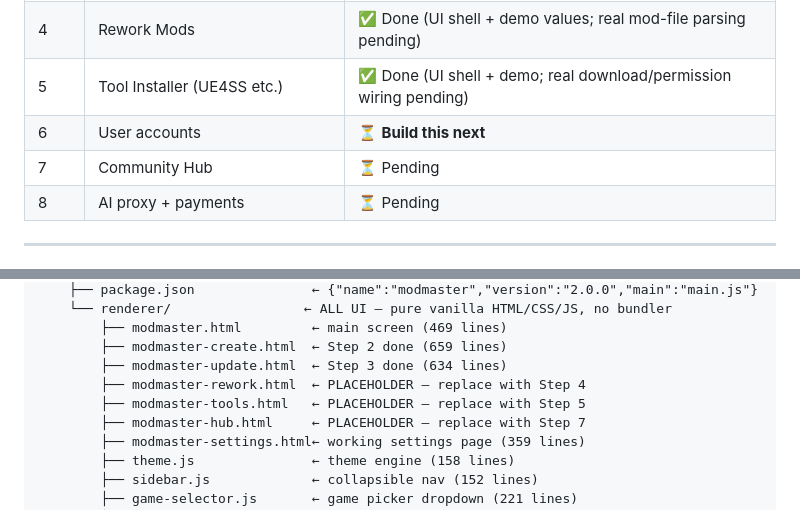
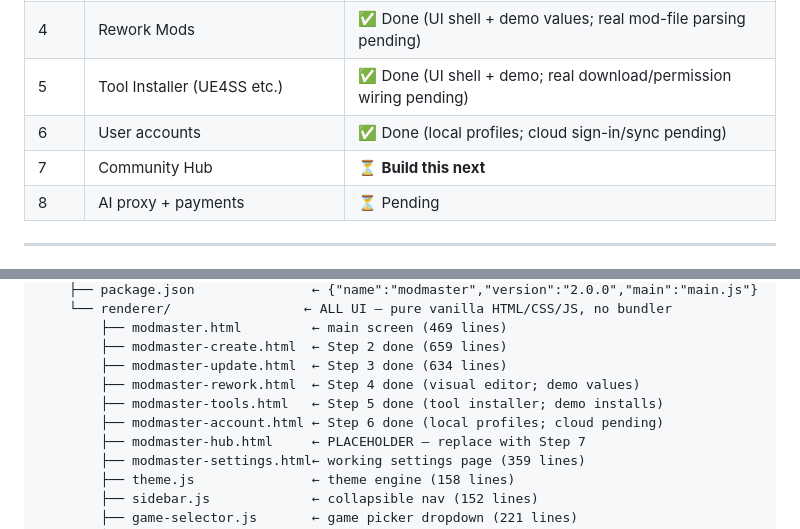
Before and after one commit to MarkusKefer1004/ModMaster-Coded, a Markdown page: CLAUDE.md, 2 parts joined by grey strips. GitHub-like rendering.

Commit message:
docs: mark Step 6 done, Step 7 next; refresh folder tree
Co-Authored-By: Claude Opus 4.8 <noreply@anthropic.com>

```diff
--- a/CLAUDE.md
+++ b/CLAUDE.md
@@ -18,8 +18,8 @@ A Windows desktop app (Electron v28) that lets casual gamers create, fix, rework
 | 3 | Update Mods + Steam Workshop tab | ✅ Done |
 | 4 | Rework Mods | ✅ Done (UI shell + demo values; real mod-file parsing pending) |
 | 5 | Tool Installer (UE4SS etc.) | ✅ Done (UI shell + demo; real download/permission wiring pending) |
-| 6 | User accounts | ⏳ **Build this next** |
-| 7 | Community Hub | ⏳ Pending |
+| 6 | User accounts | ✅ Done (local profiles; cloud sign-in/sync pending) |
+| 7 | Community Hub | ⏳ **Build this next** |
 | 8 | AI proxy + payments | ⏳ Pending |
 
 ---
@@ -40,8 +40,9 @@ ModMaster/
         ├── modmaster.html         ← main screen (469 lines)
         ├── modmaster-create.html  ← Step 2 done (659 lines)
         ├── modmaster-update.html  ← Step 3 done (634 lines)
-        ├── modmaster-rework.html  ← PLACEHOLDER — replace with Step 4
-        ├── modmaster-tools.html   ← PLACEHOLDER — replace with Step 5
+        ├── modmaster-rework.html  ← Step 4 done (visual editor; demo values)
+        ├── modmaster-tools.html   ← Step 5 done (tool installer; demo installs)
+        ├── modmaster-account.html ← Step 6 done (local profiles; cloud pending)
         ├── modmaster-hub.html     ← PLACEHOLDER — replace with Step 7
         ├── modmaster-settings.html← working settings page (359 lines)
         ├── theme.js               ← theme engine (158 lines)
```
